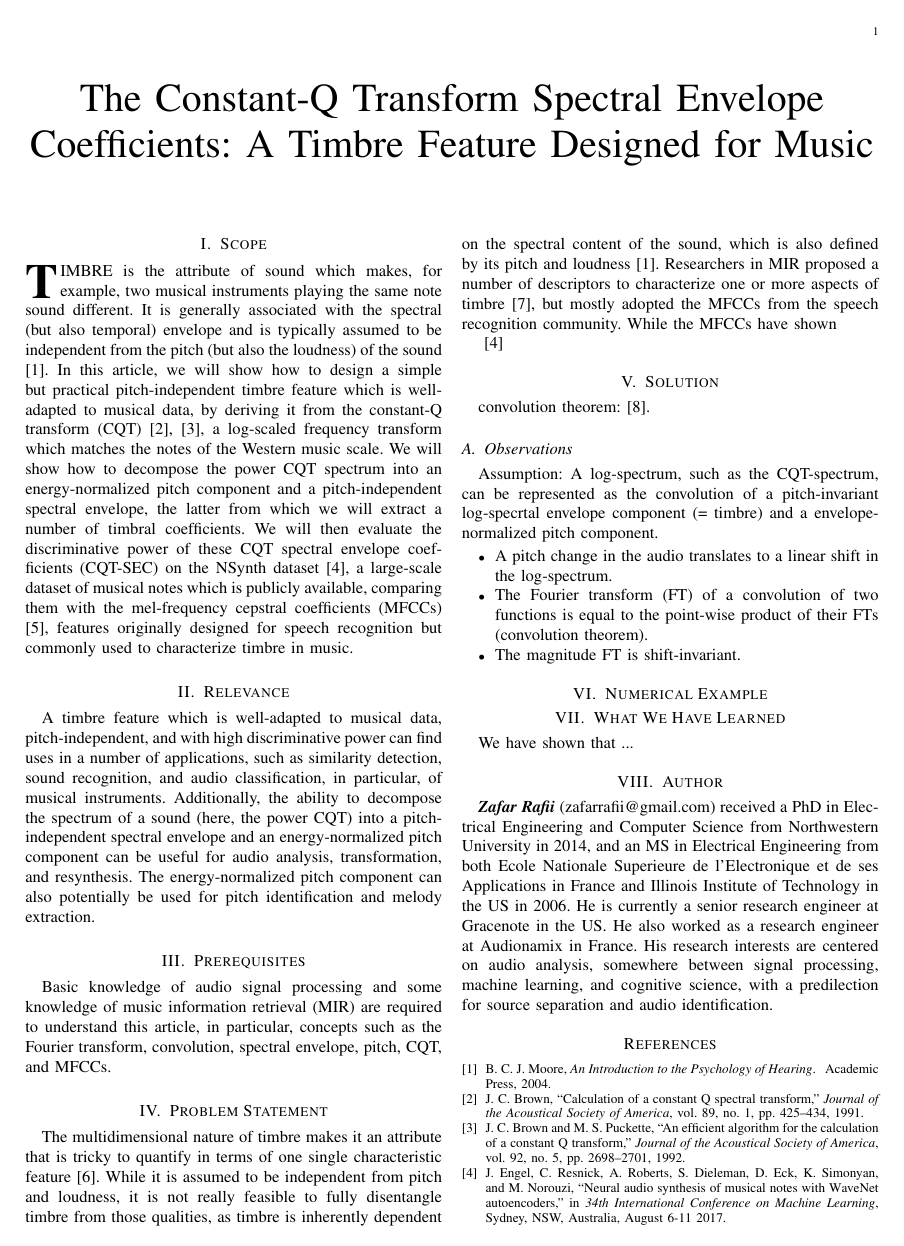
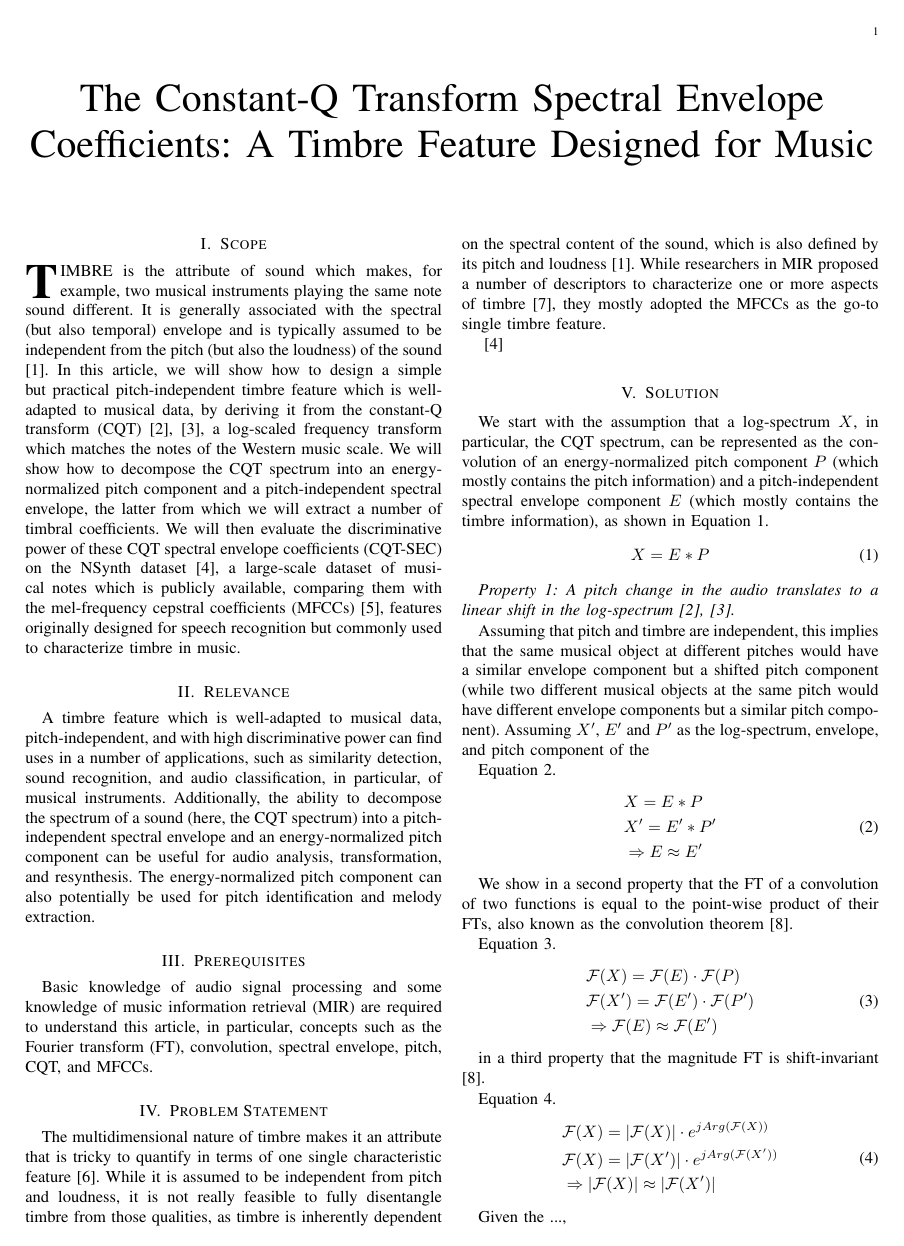
Before and after one commit to zafarrafii/CQHC-Python, a LaTeX paper (IEEE SP Magazine/05-2021 - Draft/article.tex): page 1 of 2. Compiled offline with pdfLaTeX.

Commit message:
Made little changes to the notebook and working on the solution section in the article.

```diff
--- a/IEEE SP Magazine/05-2021 - Draft/article.tex
+++ b/IEEE SP Magazine/05-2021 - Draft/article.tex
@@ -10,22 +10,24 @@
 
 \section{Scope}
 
-\IEEEPARstart{T}{imbre} is the attribute of sound which makes, for example, two musical instruments playing the same note sound different. It is generally associated with the spectral (but also temporal) envelope and is typically assumed to be independent from the pitch (but also the loudness) of the sound \cite{moore2004}. In this article, we will show how to design a simple but practical pitch-independent timbre feature which is well-adapted to musical data, by deriving it from the constant-Q transform (CQT) \cite{brown1991, brown1992}, a log-scaled frequency transform which matches the notes of the Western music scale. We will show how to decompose the power CQT spectrum into an energy-normalized pitch component and a pitch-independent spectral envelope, the latter from which we will extract a number of timbral coefficients. We will then evaluate the discriminative power of these CQT spectral envelope coefficients (CQT-SEC) on the NSynth dataset \cite{engel2017}, a large-scale dataset of musical notes which is publicly available, comparing them with the mel-frequency cepstral coefficients (MFCCs) \cite{davis1980}, features originally designed for speech recognition but commonly used to characterize timbre in music.
+\IEEEPARstart{T}{imbre} is the attribute of sound which makes, for example, two musical instruments playing the same note sound different. It is generally associated with the spectral (but also temporal) envelope and is typically assumed to be independent from the pitch (but also the loudness) of the sound \cite{moore2004}. In this article, we will show how to design a simple but practical pitch-independent timbre feature which is well-adapted to musical data, by deriving it from the constant-Q transform (CQT) \cite{brown1991, brown1992}, a log-scaled frequency transform which matches the notes of the Western music scale. We will show how to decompose the CQT spectrum into an energy-normalized pitch component and a pitch-independent spectral envelope, the latter from which we will extract a number of timbral coefficients. We will then evaluate the discriminative power of these CQT spectral envelope coefficients (CQT-SEC) on the NSynth dataset \cite{engel2017}, a large-scale dataset of musical notes which is publicly available, comparing them with the mel-frequency cepstral coefficients (MFCCs) \cite{davis1980}, features originally designed for speech recognition but commonly used to characterize timbre in music.
 
 
 \section{Relevance}
 
-A timbre feature which is well-adapted to musical data, pitch-independent, and with high discriminative power can find uses in a number of applications, such as similarity detection, sound recognition, and audio classification, in particular, of musical instruments. Additionally, the ability to decompose the spectrum of a sound (here, the power CQT) into a pitch-independent spectral envelope and an energy-normalized pitch component can be useful for audio analysis, transformation, and resynthesis. The energy-normalized pitch component can also potentially be used for pitch identification and melody extraction.
+A timbre feature which is well-adapted to musical data, pitch-independent, and with high discriminative power can find uses in a number of applications, such as similarity detection, sound recognition, and audio classification, in particular, of musical instruments. Additionally, the ability to decompose the spectrum of a sound (here, the CQT spectrum) into a pitch-independent spectral envelope and an energy-normalized pitch component can be useful for audio analysis, transformation, and resynthesis. The energy-normalized pitch component can also potentially be used for pitch identification and melody extraction.
 
 
 \section{Prerequisites}
 
-Basic knowledge of audio signal processing and some knowledge of music information retrieval (MIR) are required to understand this article, in particular, concepts such as the Fourier transform, convolution, spectral envelope, pitch, CQT, and MFCCs.
+Basic knowledge of audio signal processing and some knowledge of music information retrieval (MIR) are required to understand this article, in particular, concepts such as the Fourier transform (FT), convolution, spectral envelope, pitch, CQT, and MFCCs.
 
 
 \section{Problem Statement}
 
-The multidimensional nature of timbre makes it an attribute that is tricky to quantify in terms of one single characteristic feature \cite{grey1977}. While it is assumed to be independent from pitch and loudness, it is not really feasible to fully disentangle timbre from those qualities, as timbre is inherently dependent on the spectral content of the sound, which is also defined by its pitch and loudness \cite{moore2004}. Researchers in MIR proposed a number of descriptors to characterize one or more aspects of timbre \cite{peeters2003}, but mostly adopted the MFCCs from the speech recognition community. While the MFCCs have shown
+The multidimensional nature of timbre makes it an attribute that is tricky to quantify in terms of one single characteristic feature \cite{grey1977}. While it is assumed to be independent from pitch and loudness, it is not really feasible to fully disentangle timbre from those qualities, as timbre is inherently dependent on the spectral content of the sound, which is also defined by its pitch and loudness \cite{moore2004}. While researchers in MIR proposed a number of descriptors to characterize one or more aspects of timbre \cite{peeters2003}, they mostly adopted the MFCCs as the go-to single timbre feature.
+
+% from the speech recognition community. While the MFCCs have shown
 
 %More recently, a number of data-driven approaches are attempting to learn some timbre representation, but can be some embeddings used for music resynthesis and that are not necessarily easily interpretable, we will show that we can use simple signal processing techniques to achieve ... typically, by using autoencoders and generative models
 %
@@ -39,14 +41,54 @@ The multidimensional nature of timbre makes it an attribute that is tricky to qu
 %- The envelope component can additionally be refined, along with the pitch component
 %- Incidentally, the pitch component can be used to identify the pitch/key
 
-convolution theorem: \cite{proakis1995}.
 
-\subsection{Observations}
+We start with the assumption that a log-spectrum $X$, in particular, the CQT spectrum, can be represented as the convolution of an energy-normalized pitch component $P$ (which mostly contains the pitch information) and a pitch-independent spectral envelope component $E$ (which mostly contains the timbre information), as shown in Equation \ref{eq:assumption}.
+\begin{equation}
+\label{eq:assumption}
+X = E * P
+\end{equation}
 
-Assumption: A log-spectrum, such as the CQT-spectrum, can be represented as the convolution of a pitch-invariant log-specrtal envelope component (= timbre) and a envelope-normalized pitch component.
+\emph{Property 1: A pitch change in the audio translates to a linear shift in the log-spectrum \cite{brown1991, brown1992}.}
 
-\begin{itemize}
-\item A pitch change in the audio translates to a linear shift in the log-spectrum.
-\item The Fourier transform (FT) of a convolution of two functions is equal to the point-wise product of their FTs (convolution theorem).
-\item The magnitude FT is shift-invariant.
-\end{itemize}
+Assuming that pitch and timbre are independent, this implies that the same musical object at different pitches would have a similar envelope component but a shifted pitch component (while two different musical objects at the same pitch would have different envelope components but a similar pitch component). Assuming $X'$, $E'$ and $P'$ as the log-spectrum, envelope, and pitch component of the
+
+%We then point out to a first property that
+
+%  Theorem, Lemma, Proposition, Corollary, Postulate, Statement, Fact, Observation, Expression, Fact, Property, Conjecture and Principle
+
+Equation \ref{eq:property1}.
+\begin{equation}
+\label{eq:property1}
+\begin{split}
+&X = E * P \\
+&X' = E' * P' \\
+&\Rightarrow E \approx E'
+\end{split}
+\end{equation}
+
+
+We show in a second property that the FT of a convolution of two functions is equal to the point-wise product of their FTs, also known as the convolution theorem \cite{proakis1995}.
+
+Equation \ref{eq:property2}.
+\begin{equation}
+\label{eq:property2}
+\begin{split}
+&\mathcal{F}(X) = \mathcal{F}(E) \cdot \mathcal{F}(P) \\
+&\mathcal{F}(X') = \mathcal{F}(E') \cdot \mathcal{F}(P') \\
+&\Rightarrow \mathcal{F}(E) \approx \mathcal{F}(E')
+\end{split}
+\end{equation}
+
+in a third property that the magnitude FT is shift-invariant \cite{proakis1995}.
+
+Equation \ref{eq:property3}.
+\begin{equation}
+\label{eq:property3}
+\begin{split}
+&\mathcal{F}(X) = |\mathcal{F}(X)| \cdot e^{j Arg(\mathcal{F}(X))} \\
+&\mathcal{F}(X) = |\mathcal{F}(X')| \cdot e^{j Arg(\mathcal{F}(X'))} \\
+&\Rightarrow |\mathcal{F}(X)| \approx |\mathcal{F}(X')|
+\end{split}
+\end{equation}
+
+Given the ...,
@@ -53,20 +104,9 @@ Assumption: A log-spectrum, such as the CQT-spectrum, can be represented as the
+\end{equation}
 
 % Can think about the extraction of the envelop as a white normalization of the pitch by using a weighting function that normalizes the signal spectral density by the spectrum magnitude, just like in the GCC-PHAT
 
 
-\section{Numerical Example}
-% or "V - Computational Example"
-
-%Equation \ref{eq:sdft} shows ...
-%
-%\begin{equation}
-%\label{eq:sdft}
-%\begin{split}
-%\underset{0 \leq k < N}{X_k^{(i)}}
-%& = \sum_{n=0}^{N-1} x_{i+n} e^{\frac{-j 2\pi n k}{N}}\\
-%& = \sum_{n=0}^{N-1} x_{i+n} e^{\frac{-j 2\pi (n+1) k}{N}} e^{\frac{j 2\pi k}{N}}
-%\end{split}
-%\end{equation}
+\section{Numerical Example} % or "V - Computational Example"
 
 %Figure \ref{fig:dft_kernels} shows ...
 
```
Also changed, not shown: IEEE SP Magazine/05-2021 - Draft/article.pdf, IEEE SP Magazine/05-2021 - Draft/article.tex (10 more changed lines), 3 other files.
